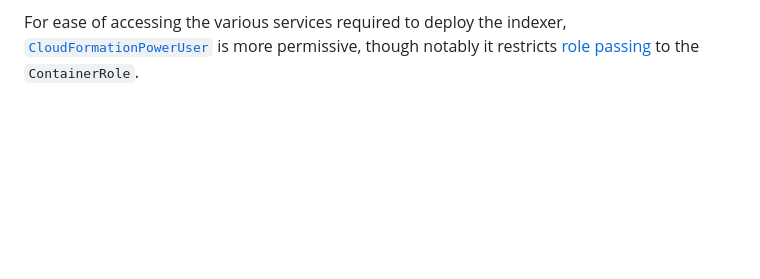
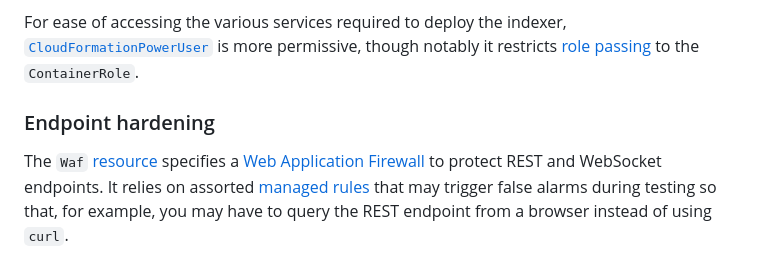
Before and after one commit to econia-labs/emojicoin-dot-fun, a Markdown page: src/cloud-formation/README.md, the part around the change printed below. GitHub-like rendering; blank space fills up the shorter version.

Commit message:
Add WAF blocking query note

```diff
--- a/src/cloud-formation/README.md
+++ b/src/cloud-formation/README.md
@@ -391,6 +391,13 @@ For ease of accessing the various services required to deploy the indexer,
 [`CloudFormationPowerUser`](#setup) is more permissive, though notably it
 restricts [role passing] to the `ContainerRole`.
 
+### Endpoint hardening
+
+The `Waf` [resource][resources] specifies a [Web Application Firewall] to
+protect REST and WebSocket endpoints. It relies on assorted [managed rules] that
+may trigger false alarms during testing so that, for example, you may have to
+query the REST endpoint from a browser instead of using `curl`.
+
 [amazonec2containerserviceautoscalerole]: https://docs.aws.amazon.com/autoscaling/application/userguide/security-iam-awsmanpol.html#ecs-policy
 [application autoscaling iam access]: https://docs.aws.amazon.com/autoscaling/application/userguide/security_iam_service-with-iam.html
 [aptos labs grpc endpoint]: https://aptos.dev/en/build/indexer/txn-stream/aptos-hosted-txn-stream#endpoints
```
Also changed, not shown: other parts of src/cloud-formation/README.md (+2 -0 lines).
